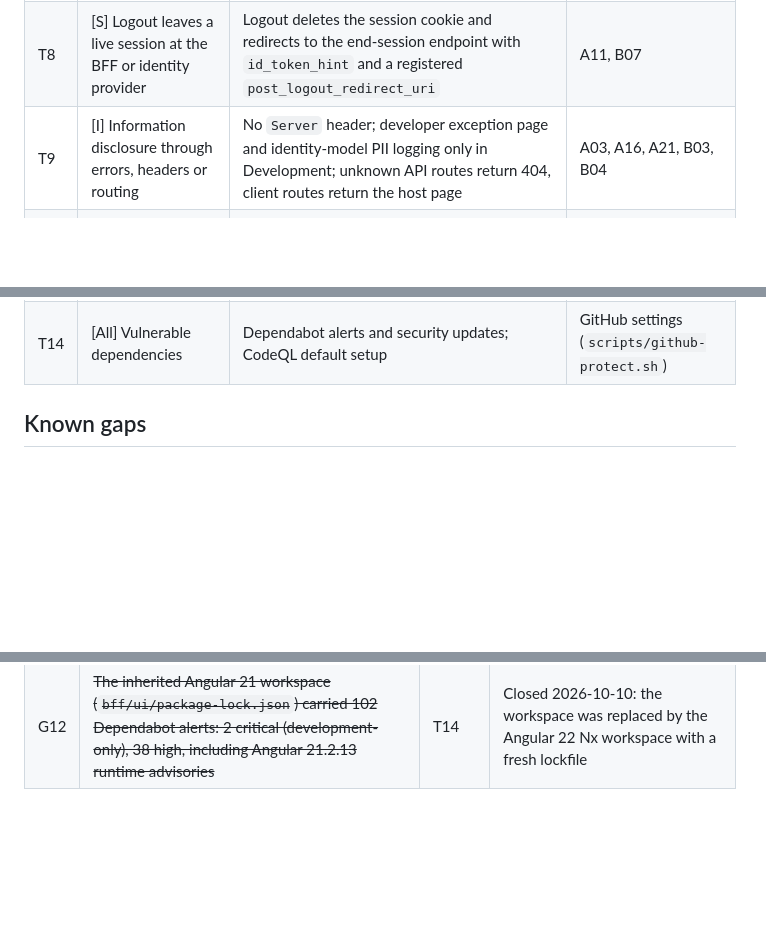
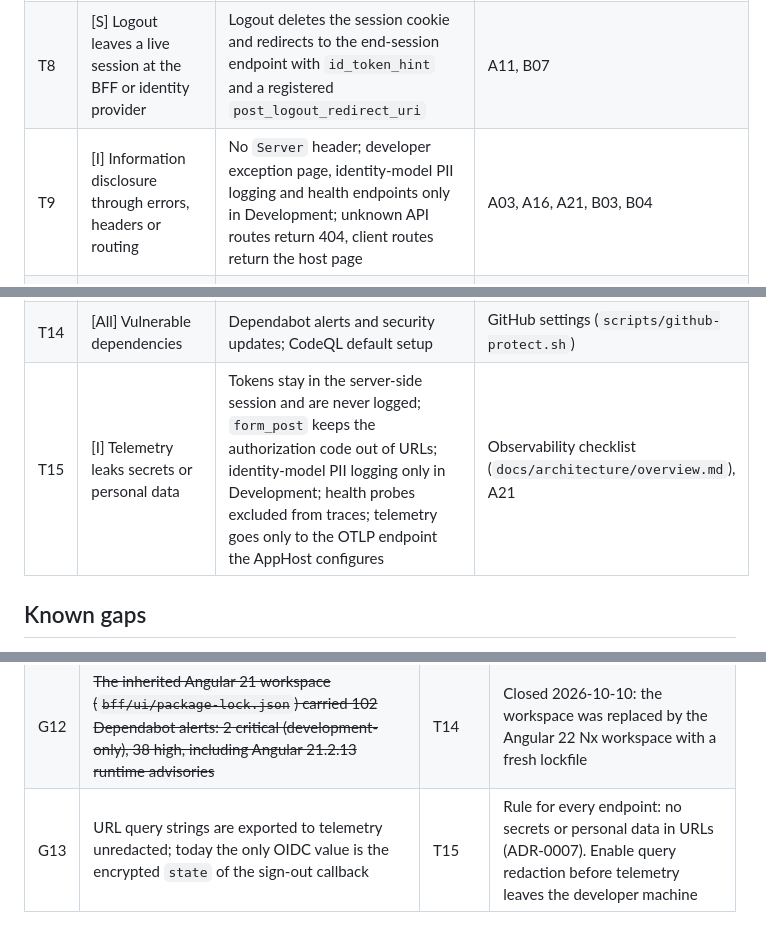
Before and after one commit to MP-Portfolio-Lab/casevanta, a Markdown page: docs/architecture/threat-model.md, 3 parts joined by grey strips. Drawn GitHub-style; blank space fills up the shorter version.

```diff
--- a/docs/architecture/threat-model.md
+++ b/docs/architecture/threat-model.md
@@ -60,12 +60,13 @@ flowchart LR
 | T6 | [S] Session hijacking, fixation or an overlong session | Secure, HttpOnly, SameSite=Lax session cookie issued only after a completed OIDC sign-in | B05 |
 | T7 | [E] Unauthenticated or unauthorised API access | `[Authorize]` on protected endpoints; `/api` requests get 401 instead of a login redirect; unknown `/api` routes get 404 | A01, A02, A03, A08, A18, B02 |
 | T8 | [S] Logout leaves a live session at the BFF or identity provider | Logout deletes the session cookie and redirects to the end-session endpoint with `id_token_hint` and a registered `post_logout_redirect_uri` | A11, B07 |
-| T9 | [I] Information disclosure through errors, headers or routing | No `Server` header; developer exception page and identity-model PII logging only in Development; unknown API routes return 404, client routes return the host page | A03, A16, A21, B03, B04 |
+| T9 | [I] Information disclosure through errors, headers or routing | No `Server` header; developer exception page, identity-model PII logging and health endpoints only in Development; unknown API routes return 404, client routes return the host page | A03, A16, A21, B03, B04 |
 | T10 | [I/T] Transport downgrade or mixed content | HTTPS redirection; HSTS for one year (with `preload` on `/api`) outside Development; `block-all-mixed-content` | A07, A17 |
 | T11 | [I] Secrets published through the public repository | Sanitised import (no private key, no user database); gitleaks over the full history in CI; GitHub secret scanning with push protection | CI job `secrets` |
 | T12 | [E] The development proxy exposed outside Development | YARP routes are mapped only in Development | Inspection (Program.cs) |
 | T13 | [I] Cross-origin reads and side channels | COOP, COEP and CORP set to same-origin / require-corp; no CORS policy, so no cross-origin API access | A07, A17 |
 | T14 | [All] Vulnerable dependencies | Dependabot alerts and security updates; CodeQL default setup | GitHub settings (`scripts/github-protect.sh`) |
+| T15 | [I] Telemetry leaks secrets or personal data | Tokens stay in the server-side session and are never logged; `form_post` keeps the authorization code out of URLs; identity-model PII logging only in Development; health probes excluded from traces; telemetry goes only to the OTLP endpoint the AppHost configures | Observability checklist (`docs/architecture/overview.md`), A21 |
 
 ## Known gaps
 
@@ -86,3 +87,4 @@ documents current behaviour and must change when the gap closes.
 | G10 | The development identity provider will run over plain HTTP inside the local container network | T10 | Development-only; metadata must be HTTPS outside Development |
 | G11 | No back-channel logout | T8 | Out of scope for this phase |
 | G12 | ~~The inherited Angular 21 workspace (`bff/ui/package-lock.json`) carried 102 Dependabot alerts: 2 critical (development-only), 38 high, including Angular 21.2.13 runtime advisories~~ | T14 | Closed 2026-10-10: the workspace was replaced by the Angular 22 Nx workspace with a fresh lockfile |
+| G13 | URL query strings are exported to telemetry unredacted; today the only OIDC value is the encrypted `state` of the sign-out callback | T15 | Rule for every endpoint: no secrets or personal data in URLs (ADR-0007). Enable query redaction before telemetry leaves the developer machine |
```
Also changed, not shown: docs/architecture/configuration.md (+12 -1 lines), docs/architecture/overview.md (added, +71 -0 lines).
